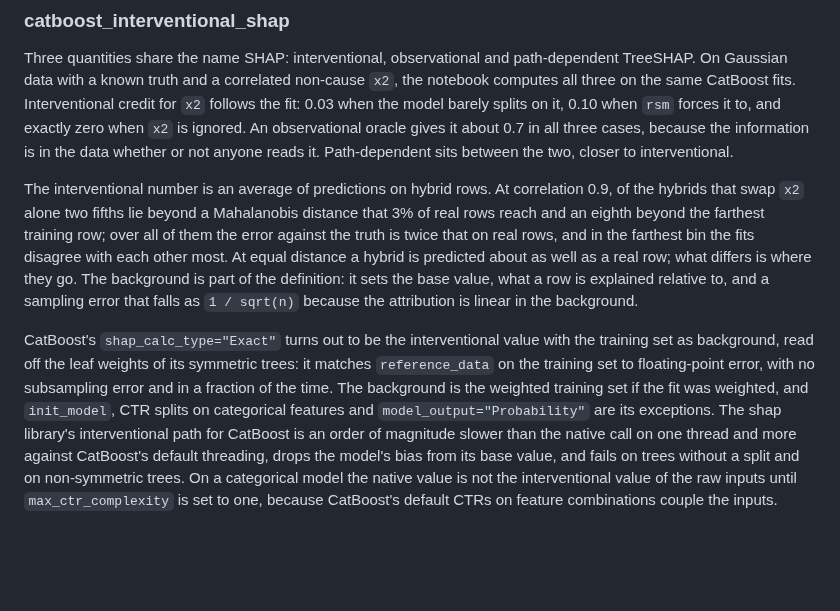
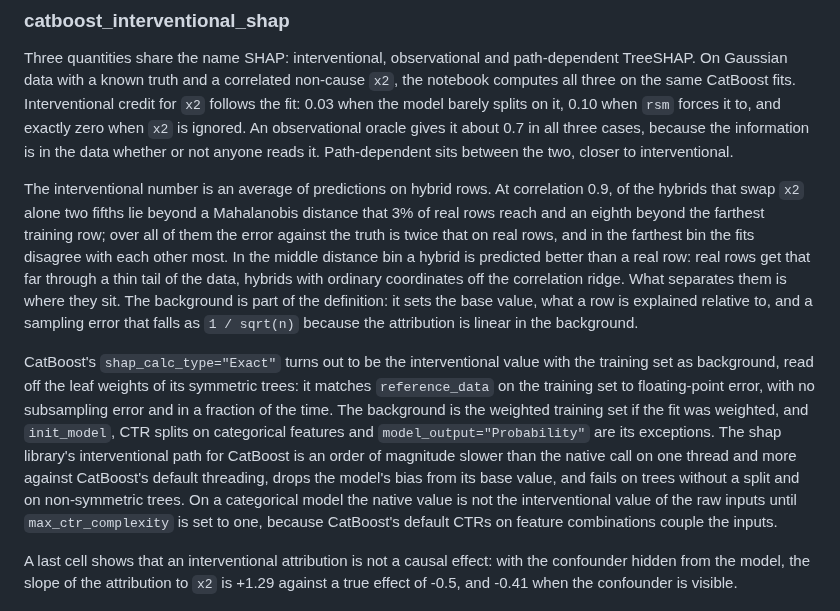
Before and after one commit to firefly1248/demo-notebooks, a Markdown page: README.md, the part around the change. Drawn GitHub-style; blank space fills up the shorter version.

Commit message:
Fix the 3 to 5 bin explanation, add oracle check, three-answers figure and sign-flip example

```diff
--- a/README.md
+++ b/README.md
@@ -344,7 +344,7 @@ The interventional number is an average of predictions on hybrid rows. At correl
 hybrids that swap `x2` alone two fifths lie beyond a Mahalanobis distance that 3% of real rows
 reach and an eighth beyond the farthest training row; over all of them the error against the
 truth is twice that on real rows, and in the farthest bin the fits disagree with each other most.
-At equal distance a hybrid is predicted about as well as a real row; what differs is where they go.
+In the middle distance bin a hybrid is predicted better than a real row: real rows get that far through a thin tail of the data, hybrids with ordinary coordinates off the correlation ridge. What separates them is where they sit.
 The background is part of the definition: it sets the base value, what a row is explained relative
 to, and a sampling error that falls as `1 / sqrt(n)` because the attribution is linear in the
 background.
@@ -359,6 +359,8 @@ thread and more against CatBoost's default threading, drops the model's bias fro
 and fails on trees without a split and on non-symmetric trees. On a categorical model the native
 value is not the interventional value of the raw inputs until `max_ctr_complexity` is set to one,
 because CatBoost's default CTRs on feature combinations couple the inputs.
+
+A last cell shows that an interventional attribution is not a causal effect: with the confounder hidden from the model, the slope of the attribution to `x2` is +1.29 against a true effect of -0.5, and -0.41 when the confounder is visible.
 
 ![where the hybrids take the model, and three numbers for x2](figures/catboost/catboost_interventional_shap.png)
 
```
Also changed, not shown: figures/catboost/shap_three_answers_x2.png (added), 1 other file.
